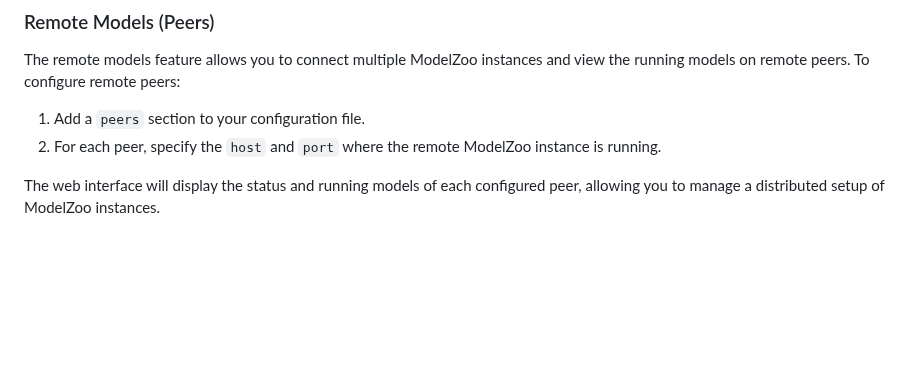
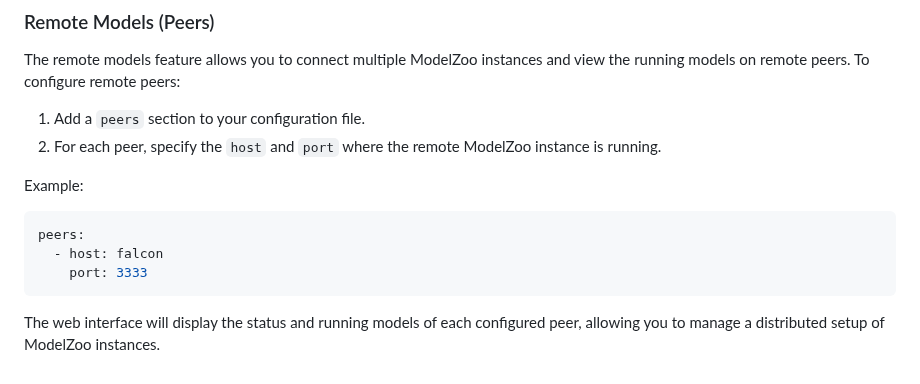
Before and after one commit to the-crypt-keeper/modelzoo, a Markdown page: README.md, the part around the change. Drawn GitHub-style; blank space fills up the shorter version.

Commit message:
peer example

````diff
--- a/README.md
+++ b/README.md
@@ -221,4 +221,12 @@ The remote models feature allows you to connect multiple ModelZoo instances and
 1. Add a `peers` section to your configuration file.
 2. For each peer, specify the `host` and `port` where the remote ModelZoo instance is running.
 
+Example:
+
+```yaml
+peers:
+  - host: falcon
+    port: 3333
+```
+
 The web interface will display the status and running models of each configured peer, allowing you to manage a distributed setup of ModelZoo instances.
````
